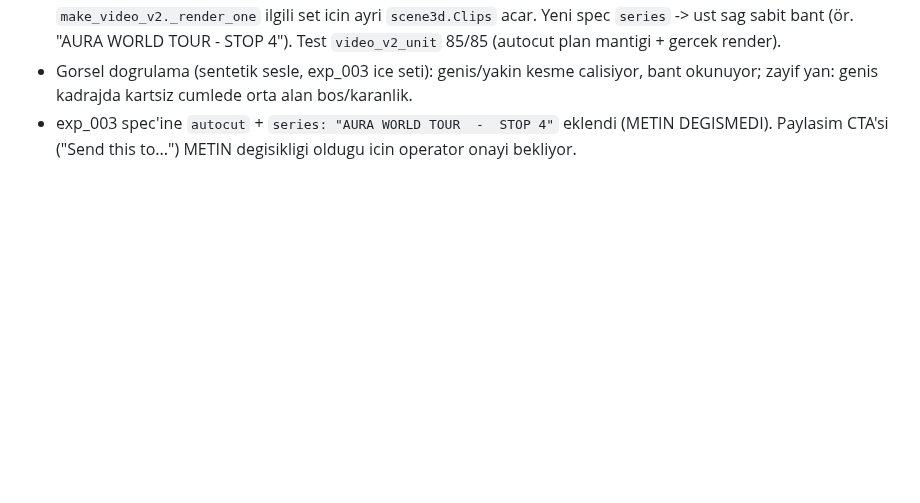
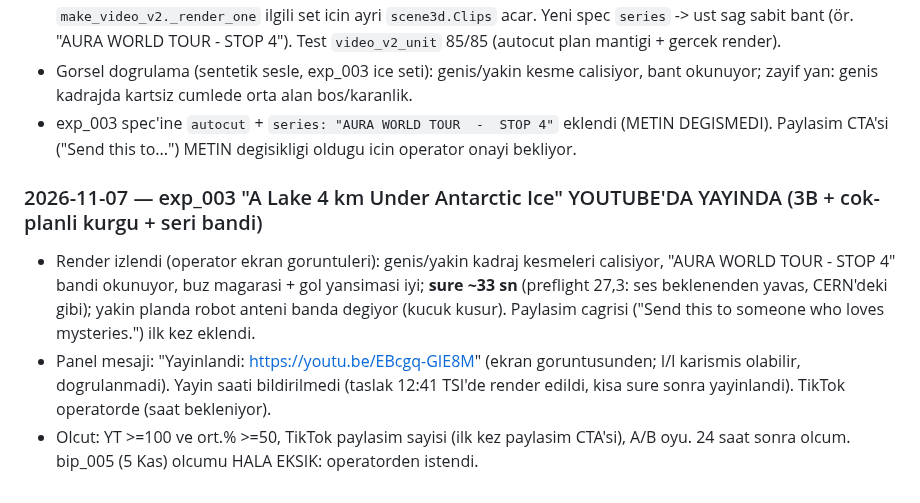
Before and after one commit to enerjiiaydinlatma-glitch/ibrhm-app, a Markdown page: aura-influencer/CLAUDE.md, the part around the change. GitHub-like rendering; blank space fills up the shorter version.

Commit message:
CLAUDE.md: Antarktika yayin kaydi
Co-Authored-By: Claude Sonnet 5.5 <noreply@anthropic.com>
Claude-Session: https://claude.ai/code/session_014tNpXvyeUAzUWjwcN5HWhj

```diff
--- a/aura-influencer/CLAUDE.md
+++ b/aura-influencer/CLAUDE.md
@@ -1356,3 +1356,8 @@ Okuma: roast/öz-ironi YouTube'da TUTMAYI belirgin artırdı (%61,2 vs önceki %
 - **Kod:** `scene3d.build_plan` yeni spec alanlari: `shots` ({cumle_idx: "C"|"M"|"<set>"|"<set>:C"}), `autocut: true` (kartsiz cumlelerde genis (idle_C) / yakin (idle_M) kadraj dönüşümlü, hook cumlesi 0 ve kart cumleleri dokunulmaz), `cutaway_sets` (autocut, her 3. cumlede baska setten kesme). Planda klip adi "set:klip" olabilir; `make_video_v2._render_one` ilgili set icin ayri `scene3d.Clips` acar. Yeni spec `series` -> ust sag sabit bant (ör. "AURA WORLD TOUR  -  STOP 4"). Test `video_v2_unit` 85/85 (autocut plan mantigi + gercek render).
 - Gorsel dogrulama (sentetik sesle, exp_003 ice seti): genis/yakin kesme calisiyor, bant okunuyor; zayif yan: genis kadrajda kartsiz cumlede orta alan bos/karanlik.
 - exp_003 spec'ine `autocut` + `series: "AURA WORLD TOUR  -  STOP 4"` eklendi (METIN DEGISMEDI). Paylasim CTA'si ("Send this to...") METIN degisikligi oldugu icin operator onayi bekliyor.
+
+### 2026-11-07 — exp_003 "A Lake 4 km Under Antarctic Ice" YOUTUBE'DA YAYINDA (3B + cok-planli kurgu + seri bandi)
+- Render izlendi (operator ekran goruntuleri): genis/yakin kadraj kesmeleri calisiyor, "AURA WORLD TOUR - STOP 4" bandi okunuyor, buz magarasi + gol yansimasi iyi; **sure ~33 sn** (preflight 27,3: ses beklenenden yavas, CERN'deki gibi); yakin planda robot anteni banda degiyor (kucuk kusur). Paylasim cagrisi ("Send this to someone who loves mysteries.") ilk kez eklendi.
+- Panel mesaji: "Yayinlandi: https://youtu.be/EBcgq-GIE8M" (ekran goruntusunden; I/l karismis olabilir, dogrulanmadi). Yayin saati bildirilmedi (taslak 12:41 TSI'de render edildi, kisa sure sonra yayinlandi). TikTok operatorde (saat bekleniyor).
+- Olcut: YT >=100 ve ort.% >=50, TikTok paylasim sayisi (ilk kez paylasim CTA'si), A/B oyu. 24 saat sonra olcum. bip_005 (5 Kas) olcumu HALA EKSIK: operatorden istendi.
```
